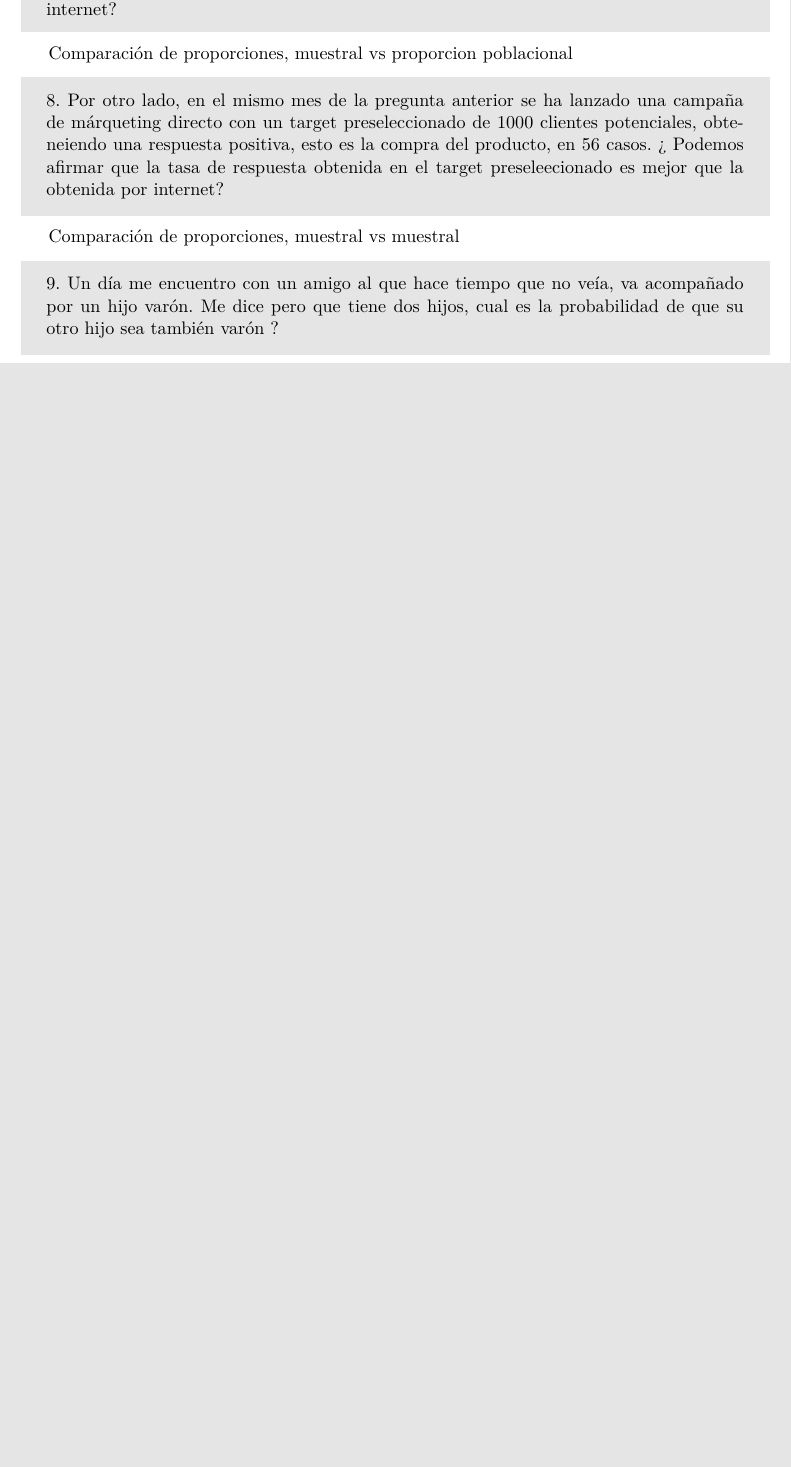
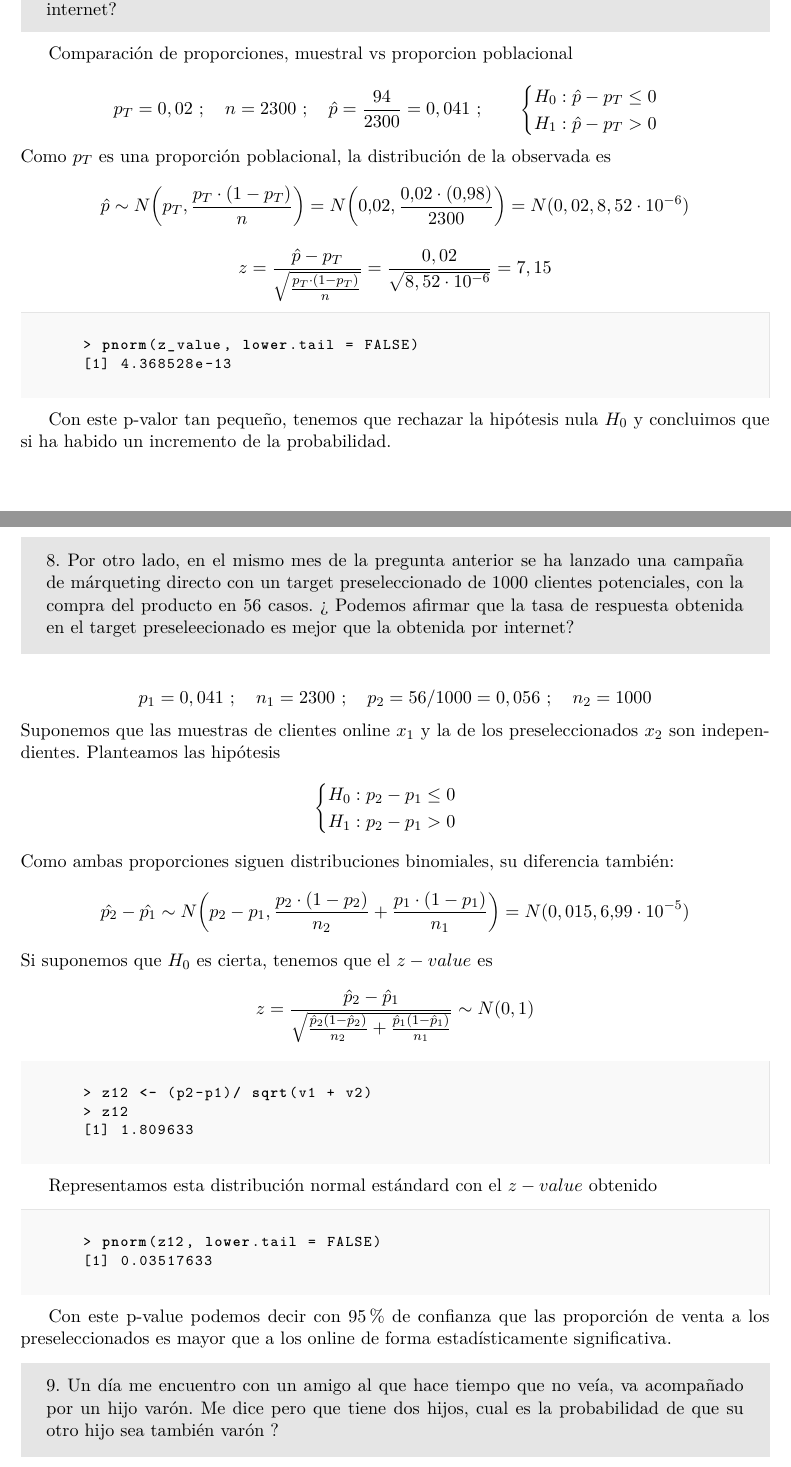
Before and after one commit to dafuce/data-science-coursework, a LaTeX document (latex/practica2_estadistica/practica2_estadistica.tex): part of page 2 of 2 before the commit and two parts of pages 3 and 4 of 5 after it, the two joined at a grey line, cut so that both start at the same text, the shorter picture padded with empty space. Compiled offline with pdfLaTeX.

Commit message:
primera pasada prac2 estadistica

```diff
--- a/latex/practica2_estadistica/practica2_estadistica.tex
+++ b/latex/practica2_estadistica/practica2_estadistica.tex
@@ -99,15 +138,68 @@ que ha habido un incremento en la probabilidad de compra por internet?
 
 Comparación de proporciones, muestral vs proporcion poblacional
 
+\begin{equation*}
+p_{T} = 0,02 \ ; \quad n = 2300 \ ; \quad \hat{p} = \frac{94}{2300} = 0,041 \ ;
+\qquad
+    \begin{cases}
+        H_0 : \hat{p} - p_T \leq 0 \\
+        H_1 : \hat{p} - p_T > 0
+    \end{cases}
+\end{equation*}
+Como $p_T$ es una proporción poblacional, la distribución de la observada es
+\begin{equation*}
+    \hat{p} \sim N \bigg(p_T, \frac{p_T\cdot(1-p_T)}{n}\bigg) =N\bigg(0.02, \frac{0.02 \cdot (0.98)}{2300}\bigg) = N(0,02 , 8,52 \cdot 10^{-6})
+\end{equation*}
+\begin{equation*}
+    z = \frac{\hat{p}- p_T}{\sqrt{\frac{p_T \cdot (1-p_T)}{n}}} = \frac{0,02}{\sqrt{8,52 \cdot 10 ^{-6}}} = 7,15
+\end{equation*}
+\begin{rcode}
+    > pnorm(z_value, lower.tail = FALSE)
+    [1] 4.368528e-13
+\end{rcode}
+
+Con este p-valor tan pequeño, tenemos que rechazar la hipótesis nula $H_0$ y concluimos que si ha habido un incremento de la probabilidad.
+
+\newpage
+
 \begin{tcolorbox}[colback=gray!20,colframe=gray!20, sharp corners]
-8. Por otro lado, en el mismo mes de la pregunta anterior se ha lanzado una campaña de márqueting directo con un target preseleccionado de 1000 clientes potenciales, obteneiendo una respuesta positiva, esto es la compra del producto, en 56 casos. ¿ Podemos
+8. Por otro lado, en el mismo mes de la pregunta anterior se ha lanzado una campaña de márqueting directo con un target preseleccionado de 1000 clientes potenciales, con la compra del producto en 56 casos. ¿ Podemos
 afirmar que la tasa de respuesta obtenida en el target preseleecionado es mejor que la obtenida por internet?
-
 \end{tcolorbox}
 
-
-Comparación de proporciones, muestral vs muestral
-
+\begin{equation*}
+    p_1 = 0,041 \ ; \quad  n_1 = 2300 \ ; \quad p_2 = 56 / 1000 = 0,056 \ ; \quad n_2 = 1000
+\end{equation*}
+Suponemos que las muestras de clientes online $x_1$ y la de los preseleccionados $x_2$ son independientes. Planteamos las hipótesis
+\begin{equation*}
+    \begin{cases}
+        H_0 : p_2 - p_1 \leq 0 \\
+        H_1 : p_2 - p_1 > 0
+    \end{cases}
+\end{equation*}
+Como ambas proporciones siguen distribuciones binomiales, su diferencia también:
+\begin{equation*}
+    \hat{p_2} - \hat{p_1} \sim N \bigg(p_2 - p_1, \frac{p_2 \cdot (1 - p_2)}{n_2} + \frac{p_1 \cdot (1 - p_1)}{n_1}\bigg)
+    = N(0,015, 6.99 \cdot 10 ^{-5})
+\end{equation*}
+Si suponemos que $H_0$ es cierta, tenemos que el $z-value$ es
+\begin{equation*}
+    z = \frac{\hat{p}_2 - \hat{p}_1}{\sqrt{\frac{\hat{p}_2 (1 - \hat{p}_2)}{n_2}+ \frac{\hat{p}_1(1-\hat{p}_1)}{n_1}}} \sim N(0,1)
+\end{equation*}
+\begin{rcode}
+    > z12 <- (p2-p1)/ sqrt(v1 + v2)
+    > z12
+    [1] 1.809633
+\end{rcode}
+Representamos esta distribución normal estándard con el $z-value$ obtenido
+\begin{figure*}
+    %\includegraphics*[keyvals]{imagefile}
+\end{figure*}
+\begin{rcode}
+    > pnorm(z12, lower.tail = FALSE)
+    [1] 0.03517633
+\end{rcode}
+Con este p-value podemos decir con 95\% de confianza que las proporción de venta a los preseleccionados es mayor que a los online de forma estadísticamente significativa.
 \begin{tcolorbox}[colback=gray!20,colframe=gray!20, sharp corners]
 9. Un día me encuentro con un amigo al que hace tiempo que no veía, va acompañado por un hijo varón. Me dice pero que tiene dos hijos, cual es la probabilidad de que su otro hijo sea también varón ?
 \end{tcolorbox}
```
Also changed, not shown: latex/practica2_estadistica/practica2_estadistica.pdf (added), latex/practica2_estadistica/practica2_estadistica.tex (41 more changed lines), 8 other files.
